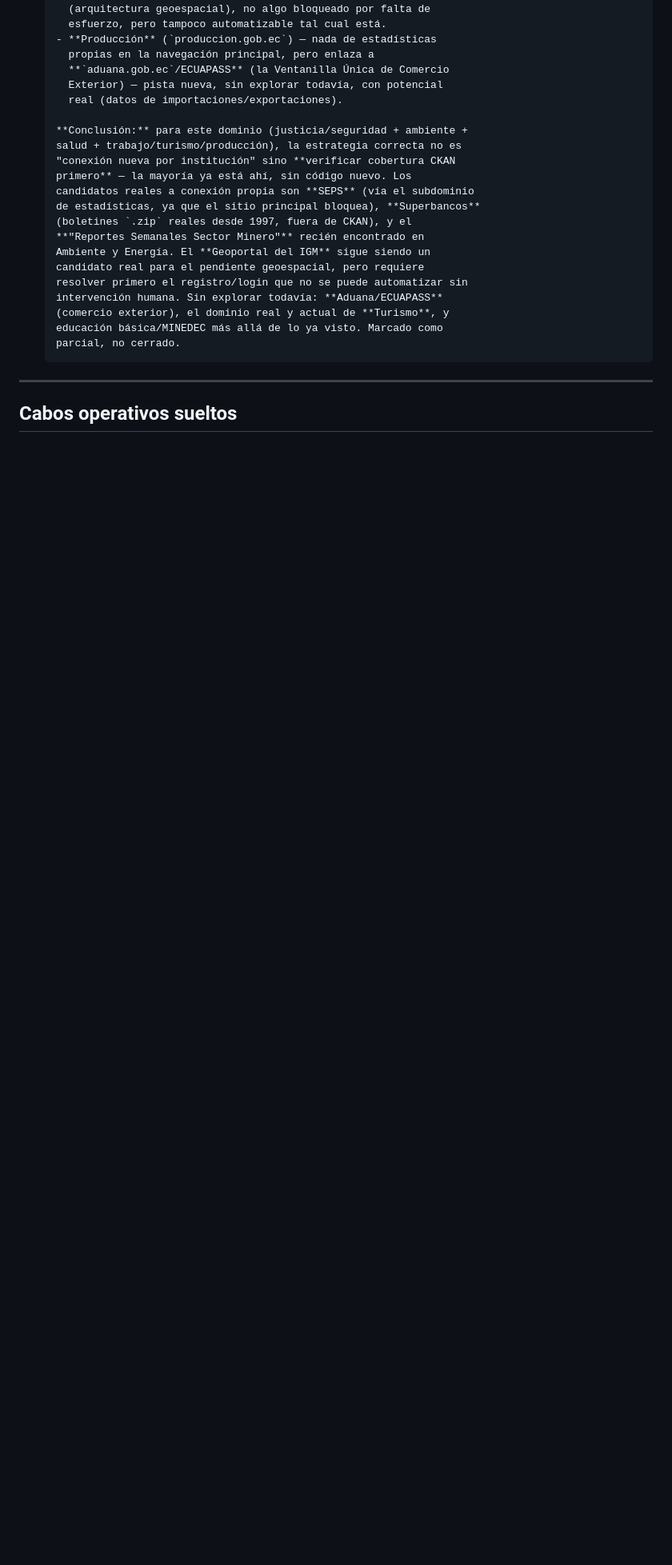
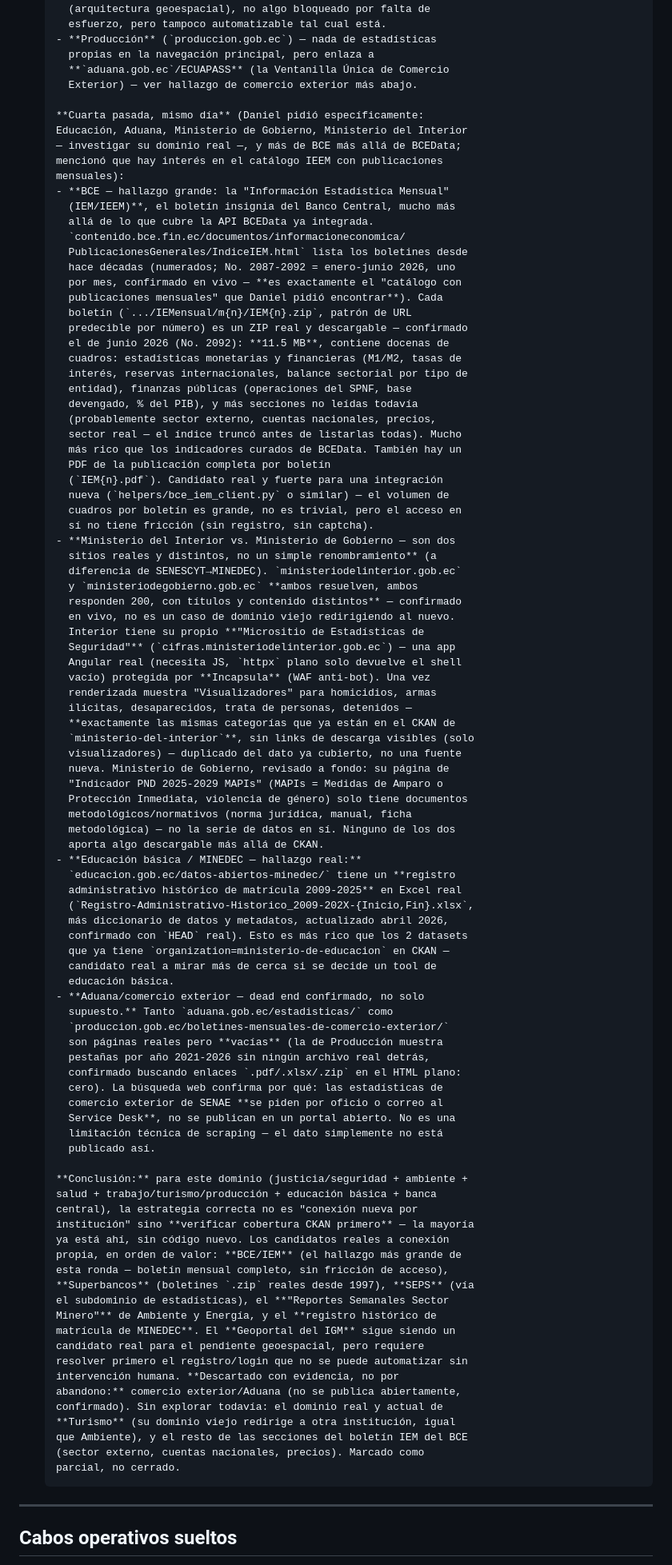
Before and after one commit to DweskZ/EcuDataMCP, a Markdown page: ROADMAP.md, the part around the change. Shown at 80% size. Drawn GitHub-style; blank space fills up the shorter version.

Commit message:
Fourth pass: BCE's IEM bulletin, MINEDEC enrollment registry, Interior vs Gobierno clarified
Biggest find: BCE's "Informacion Estadistica Mensual" (IEM/IEEM) --
the actual monthly-release catalogue Daniel asked about. Far richer
than the BCEData API already integrated: each monthly bulletin is an
11.5MB ZIP of dozens of statistical tables (monetary/financial, public
finance, and more sections not yet read), predictable URL pattern by
bulletin number, no access friction. Real candidate for a new client.

Ministerio del Interior and Ministerio de Gobierno turned out to be
two genuinely distinct, currently live sites (not a rename like
SENESCYT/MINEDEC) -- confirmed by checking both resolve with different
titles and content. Interior has its own Angular stats microsite
behind an Incapsula WAF, but it only visualizes the same categories
already in its CKAN org, no downloads -- not a new source.

MINEDEC's own datos-abiertos page has a real historical enrollment
registry (2009-2025, Excel, updated this April) richer than its CKAN
org's 2 datasets.

Confirmed, not assumed: foreign trade statistics (Aduana/SENAE,
Produccion) aren't published on an open portal at all -- both stats
pages exist but are empty, and a websearch confirms SENAE only
releases this data on request.

```diff
--- a/ROADMAP.md
+++ b/ROADMAP.md
@@ -431,23 +431,97 @@ Leyenda de estado: **[ ]** sin empezar · **[~]** parcial · **[x]** hecho
       - **Producción** (`produccion.gob.ec`) — nada de estadísticas
         propias en la navegación principal, pero enlaza a
         **`aduana.gob.ec`/ECUAPASS** (la Ventanilla Única de Comercio
-        Exterior) — pista nueva, sin explorar todavía, con potencial
-        real (datos de importaciones/exportaciones).
+        Exterior) — ver hallazgo de comercio exterior más abajo.
+
+      **Cuarta pasada, mismo día** (Daniel pidió específicamente:
+      Educación, Aduana, Ministerio de Gobierno, Ministerio del Interior
+      — investigar su dominio real —, y más de BCE más allá de BCEData;
+      mencionó que hay interés en el catálogo IEEM con publicaciones
+      mensuales):
+      - **BCE — hallazgo grande: la "Información Estadística Mensual"
+        (IEM/IEEM)**, el boletín insignia del Banco Central, mucho más
+        allá de lo que cubre la API BCEData ya integrada.
+        `contenido.bce.fin.ec/documentos/informacioneconomica/
+        PublicacionesGenerales/IndiceIEM.html` lista los boletines desde
+        hace décadas (numerados; No. 2087-2092 = enero-junio 2026, uno
+        por mes, confirmado en vivo — **es exactamente el "catálogo con
+        publicaciones mensuales" que Daniel pidió encontrar**). Cada
+        boletín (`.../IEMensual/m{n}/IEM{n}.zip`, patrón de URL
+        predecible por número) es un ZIP real y descargable — confirmado
+        el de junio 2026 (No. 2092): **11.5 MB**, contiene docenas de
+        cuadros: estadísticas monetarias y financieras (M1/M2, tasas de
+        interés, reservas internacionales, balance sectorial por tipo de
+        entidad), finanzas públicas (operaciones del SPNF, base
+        devengado, % del PIB), y más secciones no leídas todavía
+        (probablemente sector externo, cuentas nacionales, precios,
+        sector real — el índice truncó antes de listarlas todas). Mucho
+        más rico que los indicadores curados de BCEData. También hay un
+        PDF de la publicación completa por boletín
+        (`IEM{n}.pdf`). Candidato real y fuerte para una integración
+        nueva (`helpers/bce_iem_client.py` o similar) — el volumen de
+        cuadros por boletín es grande, no es trivial, pero el acceso en
+        sí no tiene fricción (sin registro, sin captcha).
+      - **Ministerio del Interior vs. Ministerio de Gobierno — son dos
+        sitios reales y distintos, no un simple renombramiento** (a
+        diferencia de SENESCYT→MINEDEC). `ministeriodelinterior.gob.ec`
+        y `ministeriodegobierno.gob.ec` **ambos resuelven, ambos
+        responden 200, con títulos y contenido distintos** — confirmado
+        en vivo, no es un caso de dominio viejo redirigiendo al nuevo.
+        Interior tiene su propio **"Micrositio de Estadísticas de
+        Seguridad"** (`cifras.ministeriodelinterior.gob.ec`) — una app
+        Angular real (necesita JS, `httpx` plano solo devuelve el shell
+        vacío) protegida por **Incapsula** (WAF anti-bot). Una vez
+        renderizada muestra "Visualizadores" para homicidios, armas
+        ilícitas, desaparecidos, trata de personas, detenidos —
+        **exactamente las mismas categorías que ya están en el CKAN de
+        `ministerio-del-interior`**, sin links de descarga visibles (solo
+        visualizadores) — duplicado del dato ya cubierto, no una fuente
+        nueva. Ministerio de Gobierno, revisado a fondo: su página de
+        "Indicador PND 2025-2029 MAPIs" (MAPIs = Medidas de Amparo o
+        Protección Inmediata, violencia de género) solo tiene documentos
+        metodológicos/normativos (norma jurídica, manual, ficha
+        metodológica) — no la serie de datos en sí. Ninguno de los dos
+        aporta algo descargable más allá de CKAN.
+      - **Educación básica / MINEDEC — hallazgo real:**
+        `educacion.gob.ec/datos-abiertos-minedec/` tiene un **registro
+        administrativo histórico de matrícula 2009-2025** en Excel real
+        (`Registro-Administrativo-Historico_2009-202X-{Inicio,Fin}.xlsx`,
+        más diccionario de datos y metadatos, actualizado abril 2026,
+        confirmado con `HEAD` real). Esto es más rico que los 2 datasets
+        que ya tiene `organization=ministerio-de-educacion` en CKAN —
+        candidato real a mirar más de cerca si se decide un tool de
+        educación básica.
+      - **Aduana/comercio exterior — dead end confirmado, no solo
+        supuesto.** Tanto `aduana.gob.ec/estadisticas/` como
+        `produccion.gob.ec/boletines-mensuales-de-comercio-exterior/`
+        son páginas reales pero **vacías** (la de Producción muestra
+        pestañas por año 2021-2026 sin ningún archivo real detrás,
+        confirmado buscando enlaces `.pdf/.xlsx/.zip` en el HTML plano:
+        cero). La búsqueda web confirma por qué: las estadísticas de
+        comercio exterior de SENAE **se piden por oficio o correo al
+        Service Desk**, no se publican en un portal abierto. No es una
+        limitación técnica de scraping — el dato simplemente no está
+        publicado así.
 
       **Conclusión:** para este dominio (justicia/seguridad + ambiente +
-      salud + trabajo/turismo/producción), la estrategia correcta no es
-      "conexión nueva por institución" sino **verificar cobertura CKAN
-      primero** — la mayoría ya está ahí, sin código nuevo. Los
-      candidatos reales a conexión propia son **SEPS** (vía el subdominio
-      de estadísticas, ya que el sitio principal bloquea), **Superbancos**
-      (boletines `.zip` reales desde 1997, fuera de CKAN), y el
-      **"Reportes Semanales Sector Minero"** recién encontrado en
-      Ambiente y Energía. El **Geoportal del IGM** sigue siendo un
+      salud + trabajo/turismo/producción + educación básica + banca
+      central), la estrategia correcta no es "conexión nueva por
+      institución" sino **verificar cobertura CKAN primero** — la mayoría
+      ya está ahí, sin código nuevo. Los candidatos reales a conexión
+      propia, en orden de valor: **BCE/IEM** (el hallazgo más grande de
+      esta ronda — boletín mensual completo, sin fricción de acceso),
+      **Superbancos** (boletines `.zip` reales desde 1997), **SEPS** (vía
+      el subdominio de estadísticas), el **"Reportes Semanales Sector
+      Minero"** de Ambiente y Energía, y el **registro histórico de
+      matrícula de MINEDEC**. El **Geoportal del IGM** sigue siendo un
       candidato real para el pendiente geoespacial, pero requiere
       resolver primero el registro/login que no se puede automatizar sin
-      intervención humana. Sin explorar todavía: **Aduana/ECUAPASS**
-      (comercio exterior), el dominio real y actual de **Turismo**, y
-      educación básica/MINEDEC más allá de lo ya visto. Marcado como
+      intervención humana. **Descartado con evidencia, no por
+      abandono:** comercio exterior/Aduana (no se publica abiertamente,
+      confirmado). Sin explorar todavía: el dominio real y actual de
+      **Turismo** (su dominio viejo redirige a otra institución, igual
+      que Ambiente), y el resto de las secciones del boletín IEM del BCE
+      (sector externo, cuentas nacionales, precios). Marcado como
       parcial, no cerrado.
 
 ---
```
